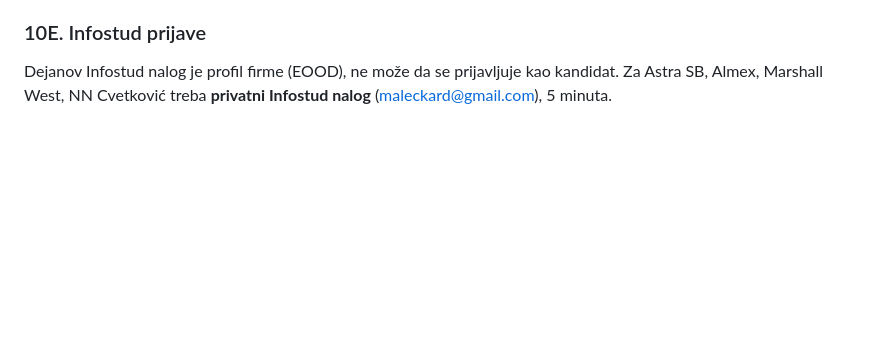
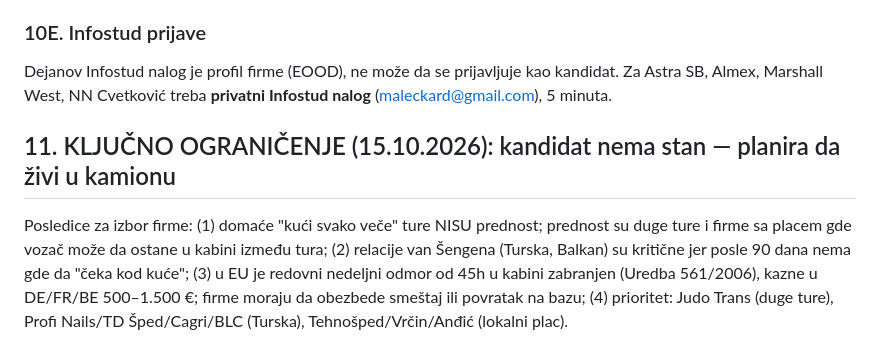
Before and after one commit to filing73/dejan, a Markdown page: posao-CE-vozac/IZVESTAJ_CE_vozac_Srbija_2026-10-14.md, the part around the change. Rendered like a GitHub page; blank space fills up the shorter version.

Commit message:
Ograničenje: smeštaj u kamionu

```diff
--- a/posao-CE-vozac/IZVESTAJ_CE_vozac_Srbija_2026-10-14.md
+++ b/posao-CE-vozac/IZVESTAJ_CE_vozac_Srbija_2026-10-14.md
@@ -217,3 +217,6 @@ SNUPEX/BTU-Logistic ("crna lista", jedan anoniman post). Opšte upozorenje forum
 
 ### 10E. Infostud prijave
 Dejanov Infostud nalog je profil firme (EOOD), ne može da se prijavljuje kao kandidat. Za Astra SB, Almex, Marshall West, NN Cvetković treba **privatni Infostud nalog** (maleckard@gmail.com), 5 minuta.
+
+## 11. KLJUČNO OGRANIČENJE (15.10.2026): kandidat nema stan — planira da živi u kamionu
+Posledice za izbor firme: (1) domaće "kući svako veče" ture NISU prednost; prednost su duge ture i firme sa placem gde vozač može da ostane u kabini između tura; (2) relacije van Šengena (Turska, Balkan) su kritične jer posle 90 dana nema gde da "čeka kod kuće"; (3) u EU je redovni nedeljni odmor od 45h u kabini zabranjen (Uredba 561/2006), kazne u DE/FR/BE 500–1.500 €; firme moraju da obezbede smeštaj ili povratak na bazu; (4) prioritet: Judo Trans (duge ture), Profi Nails/TD Šped/Cagri/BLC (Turska), Tehnošped/Vrčin/Anđić (lokalni plac).
```
